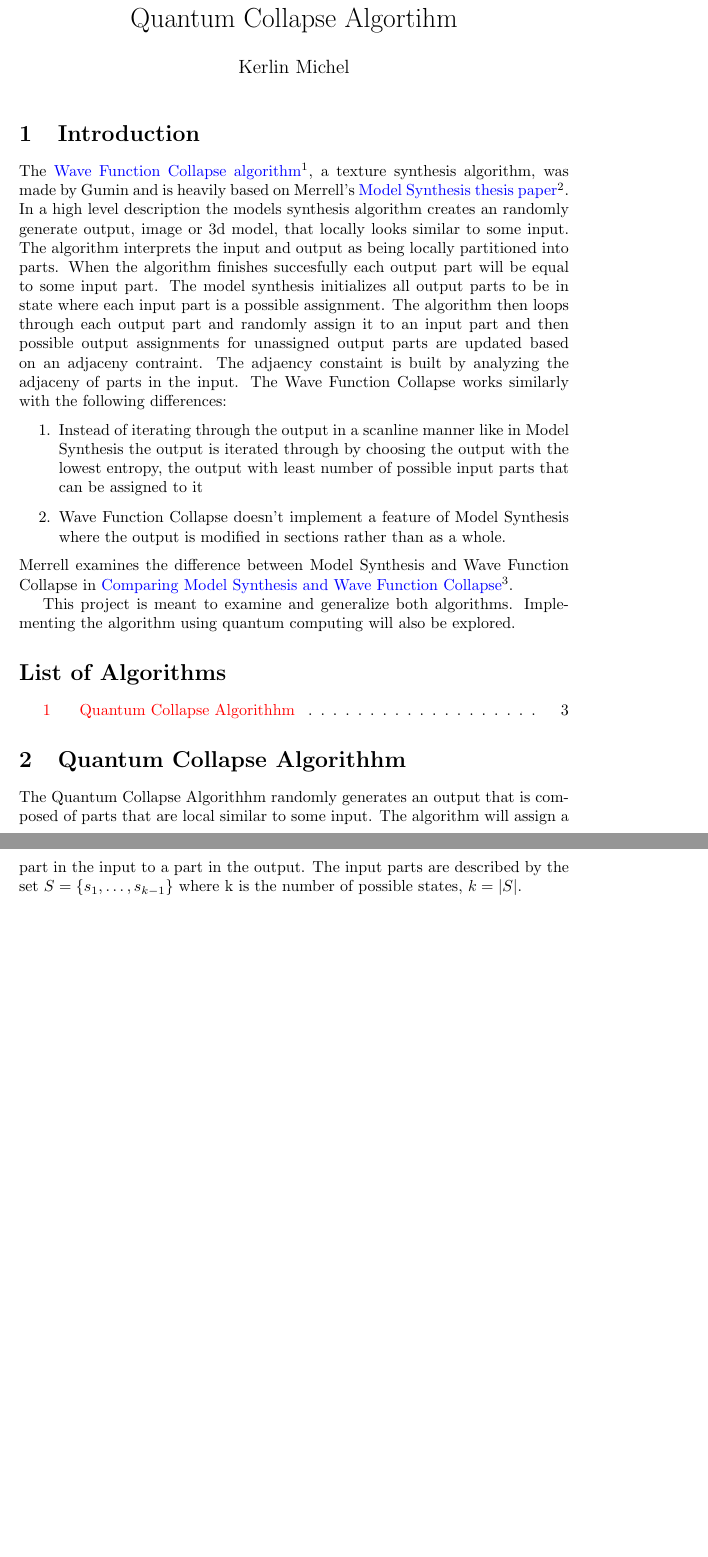
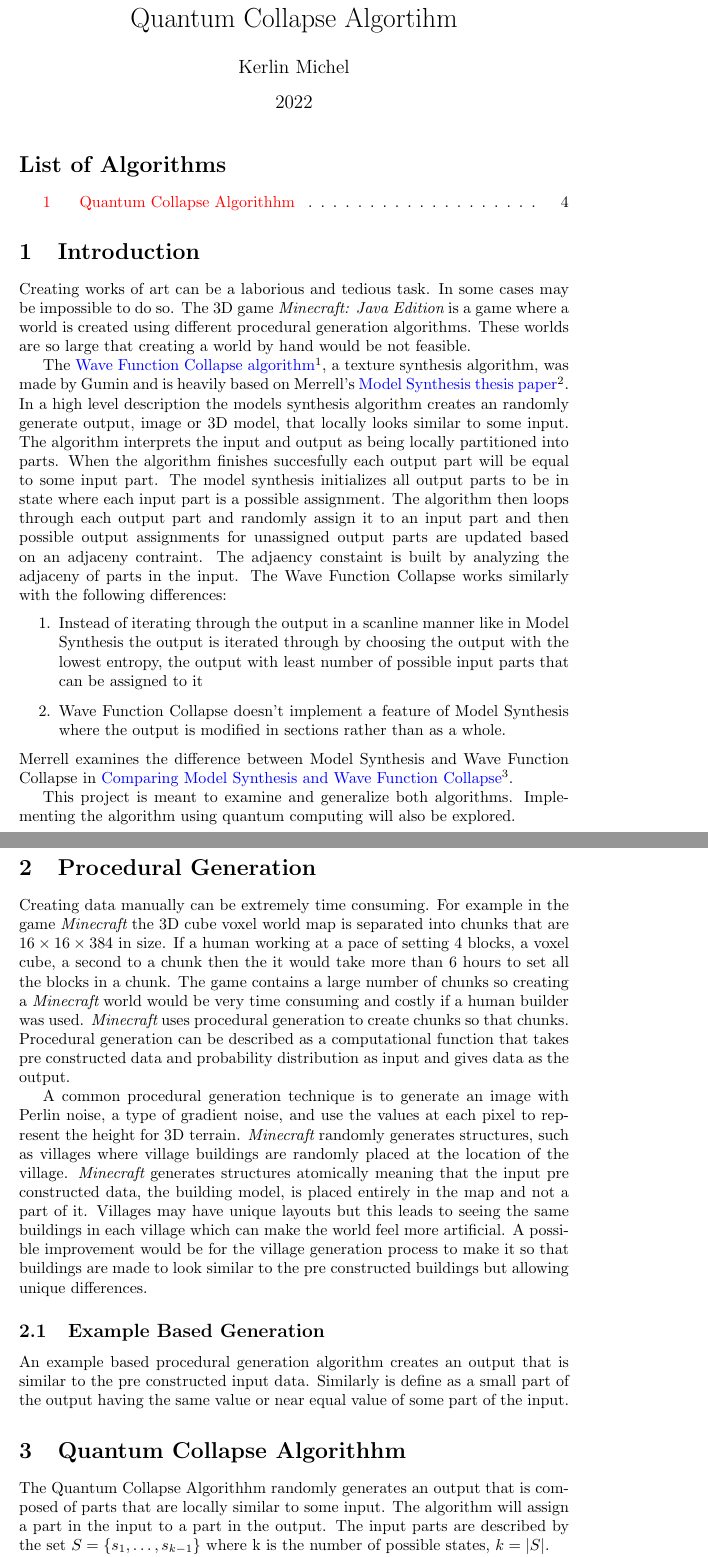
Before and after one commit to KerlinMichel/Quantum-Copy-Machine-Algorithm, a LaTeX document (docs/algorithm.tex): two parts of pages 1 and 2 of 4, joined at a grey line, cut so that both start at the same text, the shorter picture padded with empty space. Compiled offline with pdfLaTeX.

Commit message:
Update algo doc; fix bug in algo doc

```diff
--- a/docs/algorithm.tex
+++ b/docs/algorithm.tex
@@ -16,13 +16,18 @@
 
 \title{Quantum Collapse Algortihm}
 \author{Kerlin Michel}
-\date{}
+\date{2022}
 \maketitle
 
+\listofalgorithms
+
 \section{Introduction}
+Creating works of art can be a laborious and tedious task. In some cases may be impossible to do so. The 3D game {\it Minecraft: Java Edition} is a game
+where a world is created using different procedural generation algorithms. These worlds are so large that creating a world by hand would be not feasible.
+
 The \href{https://github.com/mxgmn/WaveFunctionCollapse}{Wave Function Collapse algorithm}$^1$, a texture synthesis algorithm, was made by Gumin
 and is heavily based on Merrell's \href{https://paulmerrell.org//thesis.pdf}{Model Synthesis thesis paper}$^2$. In a high level description the models
-synthesis algorithm creates an randomly generate output, image or 3d model, that locally looks similar to some input. The algorithm interprets the
+synthesis algorithm creates an randomly generate output, image or 3D model, that locally looks similar to some input. The algorithm interprets the
 input and output as being locally partitioned into parts. When the algorithm finishes succesfully each output part will be equal to some input part.
 The model synthesis initializes all output parts to be in state where each input part is a possible assignment. The algorithm then loops through each output part
 and randomly assign it to an input part and then possible output assignments for unassigned output parts are updated based on an adjaceny contraint. The adjaency
@@ -38,10 +43,26 @@ Merrell examines the difference between Model Synthesis and Wave Function Collap
 
 This project is meant to examine and generalize both algorithms. Implementing the algorithm using quantum computing will also be explored.
 
-\listofalgorithms
+\section{Procedural Generation}
+Creating data manually can be extremely time consuming. For example in the game {\it Minecraft} the 3D cube voxel world map is separated into chunks
+that are $16\times16\times384$ in size. If a human working at a pace of setting 4 blocks, a voxel cube, a second to a chunk then the it would take more than
+6 hours to set all the blocks in a chunk. The game contains a large number of chunks so creating a {\it Minecraft} world would be very time consuming
+and costly if a human builder was used. {\it Minecraft} uses procedural generation to create chunks so that chunks. Procedural generation can be described
+as a computational function that takes pre constructed data and probability distribution as input and gives data as the output.
+
+A common procedural generation technique is to generate an image with Perlin noise, a type of gradient noise, and use the values at each pixel
+to represent the height for 3D terrain. {\it Minecraft} randomly generates structures, such as villages where village buildings are randomly placed
+at the location of the village. {\it Minecraft} generates structures atomically meaning that the input pre constructed data, the building model, is placed
+entirely in the map and not a part of it. Villages may have unique layouts but this leads to seeing the same buildings in each village which can
+make the world feel more artificial. A possible improvement would be for the village generation process to make it so that buildings are made to look
+similar to the pre constructed buildings but allowing unique differences.
+
+\subsection{Example Based Generation}
+An example based procedural generation algorithm creates an output that is similar to the pre constructed input data. Similarly is define as
+a small part of the output having the same value or near equal value of some part of the input.
 
 \section{Quantum Collapse Algorithhm}
-The Quantum Collapse Algorithhm randomly generates an output that is composed of parts that are local similar to some input.
+The Quantum Collapse Algorithhm randomly generates an output that is composed of parts that are locally similar to some input.
 The algorithm will assign a part in the input to a part in the output. The input parts are described by the set $S = \{s_1, \dots, s_{k-1}\}$ where k is the number
 of possible states, $k = |S|$.
 
```
Also changed, not shown: docs/algorithm.pdf, docs/algorithm.tex (10 more changed lines).
